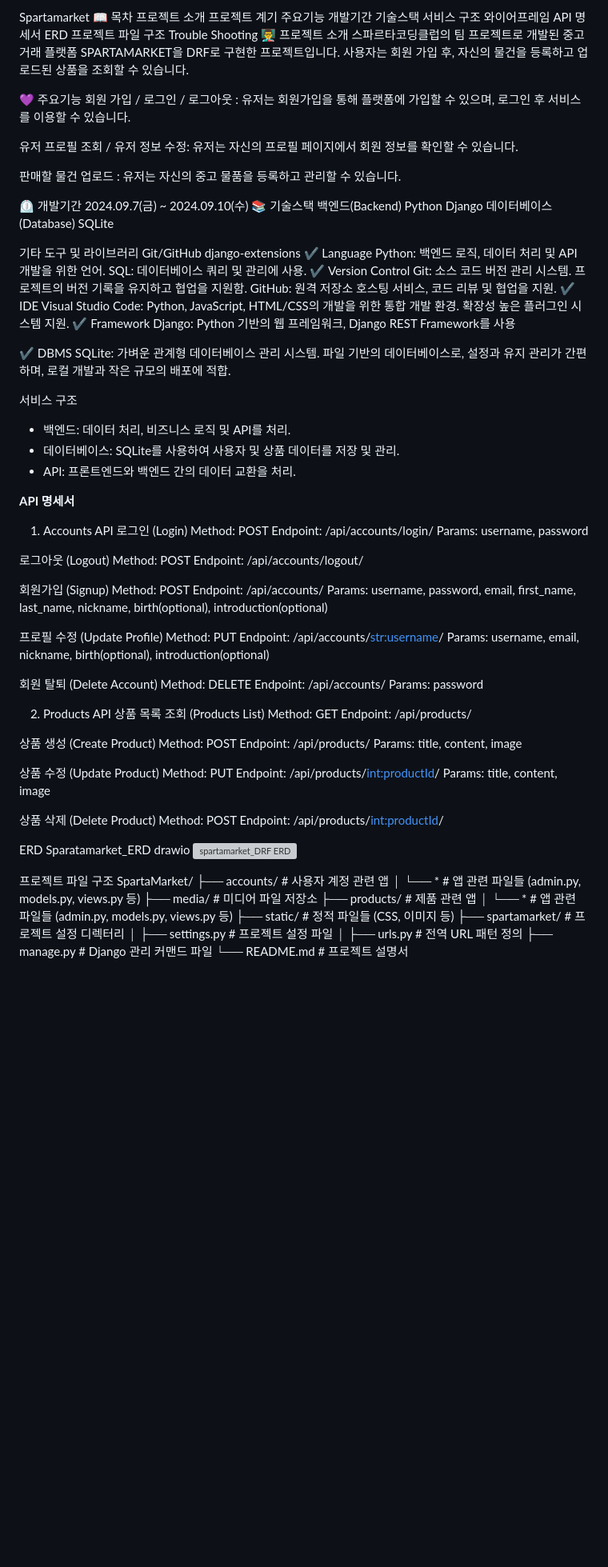
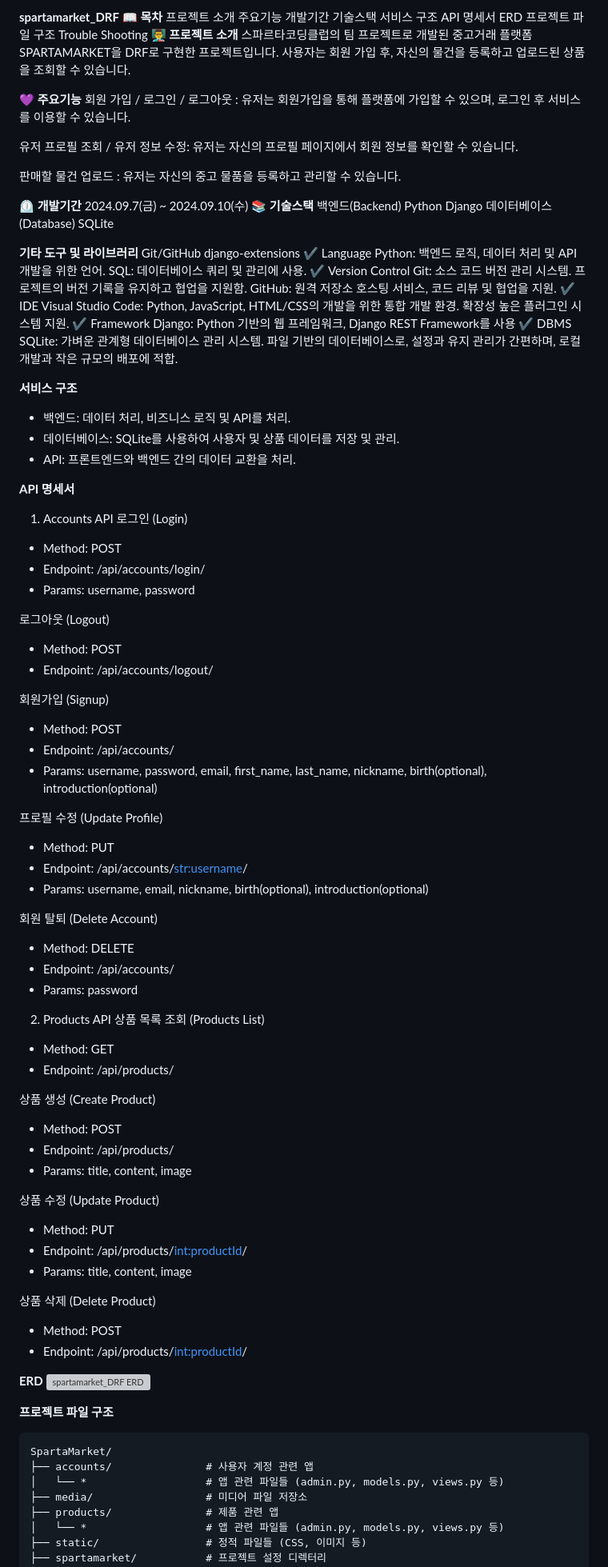
Before and after one commit to chaerimkim21/spartamarket_DRF, a Markdown page: README.md, the part around one of its changes. Shown at 80% size. Rendered like a GitHub page; blank space fills up the shorter version; grey boxes are pictures that could not be loaded.

````diff
--- a/README.md
+++ b/README.md
@@ -1,36 +1,34 @@
-Spartamarket
-📖 목차
+**spartamarket_DRF**
+**📖 목차**
 프로젝트 소개
-프로젝트 계기
 주요기능
 개발기간
 기술스택
 서비스 구조
-와이어프레임
 API 명세서
 ERD
 프로젝트 파일 구조
 Trouble Shooting
-👨‍🏫 프로젝트 소개
+**👨‍🏫 프로젝트 소개**
 스파르타코딩클럽의 팀 프로젝트로 개발된 중고거래 플랫폼 SPARTAMARKET을 DRF로 구현한 프로젝트입니다. 사용자는 회원 가입 후, 자신의 물건을 등록하고 업로드된 상품을 조회할 수 있습니다.
 
-💜 주요기능
+**💜 주요기능**
 회원 가입 / 로그인 / 로그아웃 : 유저는 회원가입을 통해 플랫폼에 가입할 수 있으며, 로그인 후 서비스를 이용할 수 있습니다.
 
 유저 프로필 조회 / 유저 정보 수정: 유저는 자신의 프로필 페이지에서 회원 정보를 확인할 수 있습니다.
 
 판매할 물건 업로드 : 유저는 자신의 중고 물품을 등록하고 관리할 수 있습니다.
 
-⏲️ 개발기간
+**⏲️ 개발기간**
 2024.09.7(금) ~ 2024.09.10(수)
-📚️ 기술스택
+**📚️ 기술스택**
 백엔드(Backend)
 Python
 Django
 데이터베이스(Database)
 SQLite
 
-기타 도구 및 라이브러리
+**기타 도구 및 라이브러리**
 Git/GitHub
 django-extensions
 ✔️ Language
@@ -43,11 +41,10 @@ GitHub: 원격 저장소 호스팅 서비스, 코드 리뷰 및 협업을 지원
 Visual Studio Code: Python, JavaScript, HTML/CSS의 개발을 위한 통합 개발 환경. 확장성 높은 플러그인 시스템 지원.
 ✔️ Framework
 Django: Python 기반의 웹 프레임워크, Django REST Framework를 사용
-
 ✔️ DBMS
 SQLite: 가벼운 관계형 데이터베이스 관리 시스템. 파일 기반의 데이터베이스로, 설정과 유지 관리가 간편하며, 로컬 개발과 작은 규모의 배포에 적합.
 
-서비스 구조
+**서비스 구조**
 - 백엔드: 데이터 처리, 비즈니스 로직 및 API를 처리.
 - 데이터베이스: SQLite를 사용하여 사용자 및 상품 데이터를 저장 및 관리.
 - API: 프론트엔드와 백엔드 간의 데이터 교환을 처리.
@@ -55,55 +52,55 @@ SQLite: 가벼운 관계형 데이터베이스 관리 시스템. 파일 기반
 **API 명세서**
 1. Accounts API
 로그인 (Login)
-Method: POST
-Endpoint: /api/accounts/login/
-Params: username, password
+- Method: POST
+- Endpoint: /api/accounts/login/
+- Params: username, password
 
 로그아웃 (Logout)
-Method: POST
-Endpoint: /api/accounts/logout/
+- Method: POST
+- Endpoint: /api/accounts/logout/
 
 회원가입 (Signup)
-Method: POST
-Endpoint: /api/accounts/
-Params: username, password, email, first_name, last_name, nickname, birth(optional), introduction(optional)
+- Method: POST
+- Endpoint: /api/accounts/
+- Params: username, password, email, first_name, last_name, nickname, birth(optional), introduction(optional)
 
 프로필 수정 (Update Profile)
-Method: PUT
-Endpoint: /api/accounts/<str:username>/
-Params: username, email, nickname, birth(optional), introduction(optional)
+- Method: PUT
+- Endpoint: /api/accounts/<str:username>/
+- Params: username, email, nickname, birth(optional), introduction(optional)
 
 회원 탈퇴 (Delete Account)
-Method: DELETE
-Endpoint: /api/accounts/
-Params: password
+- Method: DELETE
+- Endpoint: /api/accounts/
+- Params: password
 
 
 2. Products API
 상품 목록 조회 (Products List)
-Method: GET
-Endpoint: /api/products/
+- Method: GET
+- Endpoint: /api/products/
 
 상품 생성 (Create Product)
-Method: POST
-Endpoint: /api/products/
-Params: title, content, image
+- Method: POST
+- Endpoint: /api/products/
+- Params: title, content, image
 
 상품 수정 (Update Product)
-Method: PUT
-Endpoint: /api/products/<int:productId>/
-Params: title, content, image
+- Method: PUT
+- Endpoint: /api/products/<int:productId>/
+- Params: title, content, image
 
 상품 삭제 (Delete Product)
-Method: POST
-Endpoint: /api/products/<int:productId>/
+- Method: POST
+- Endpoint: /api/products/<int:productId>/
 
-ERD
-Sparatamarket_ERD drawio
+**ERD**
 ![spartamarket_DRF ERD](https://github.com/user-attachments/assets/68fa5fdd-6d6f-4cee-b664-a178e268a664)
 
 
-프로젝트 파일 구조
+**프로젝트 파일 구조**
+```
 SpartaMarket/
 ├── accounts/               # 사용자 계정 관련 앱
 │   └── *                   # 앱 관련 파일들 (admin.py, models.py, views.py 등)
````
Also changed, not shown: other parts of README.md (+4 -0 lines).
